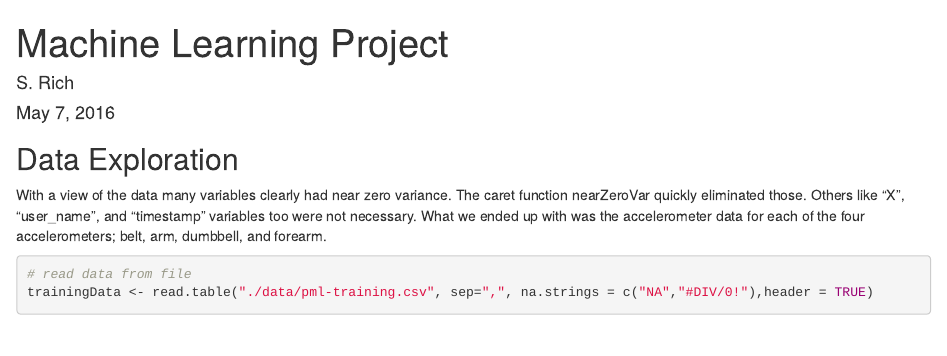
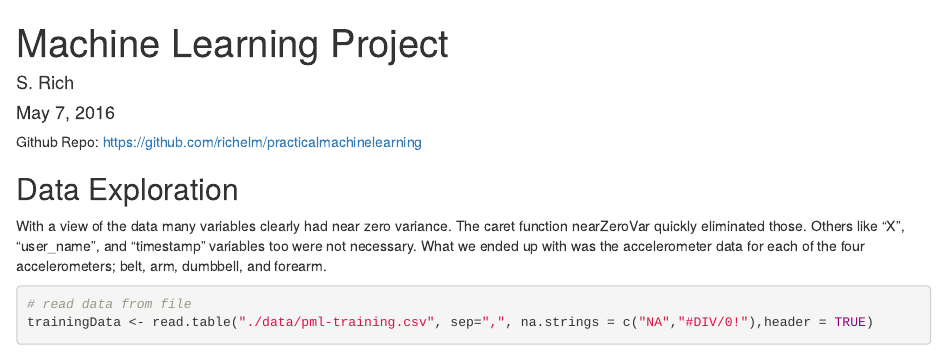
Before and after one commit to richelm/practicalmachinelearning, an R Markdown document (ml_project.Rmd): the page in a window 1100 px wide, from its top. Rendered offline with R 4.5, knitr and Pandoc, with nearby package versions; some code elsewhere in the file could not run offline.

Commit message:
Final project commit

````diff
--- a/ml_project.Rmd
+++ b/ml_project.Rmd
@@ -4,6 +4,8 @@ author: "S. Rich"
 date: "May 7, 2016"
 output: html_document
 ---
+
+Github Repo: https://github.com/richelm/practicalmachinelearning
 
 ```{r setup, include=FALSE}
 knitr::opts_chunk$set(echo = TRUE)
````
